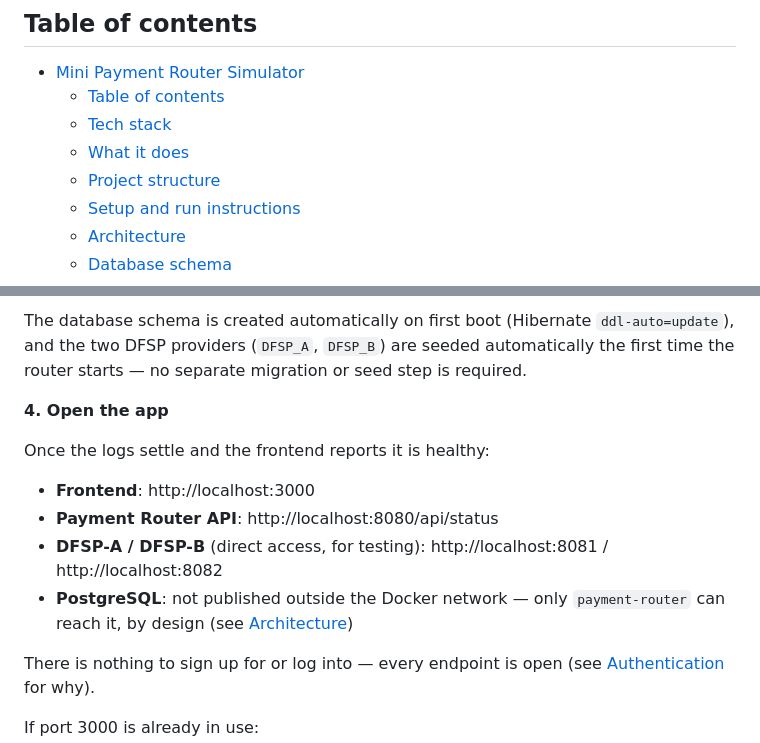
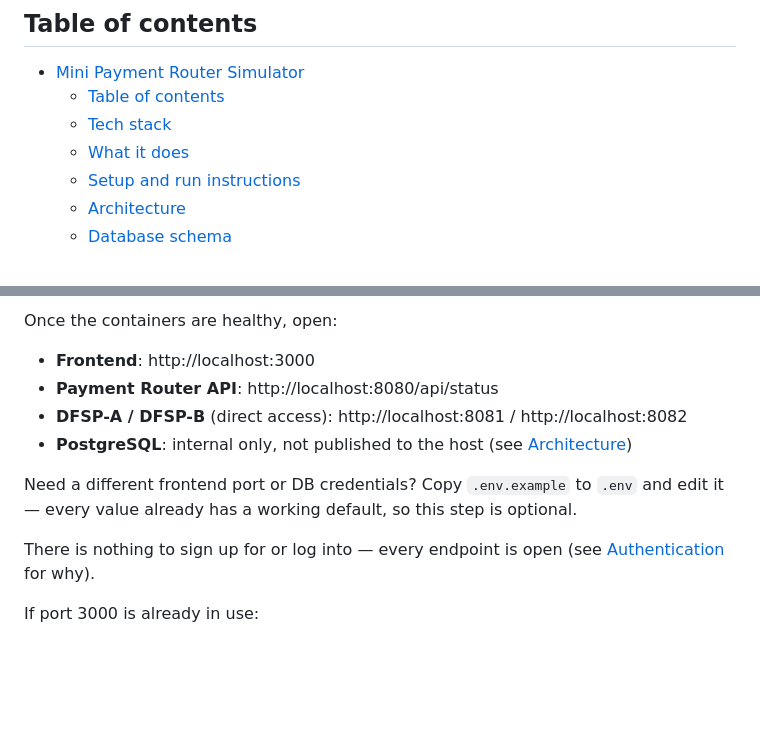
Before and after one commit to ProvaPaul/Mini-Payment-Router-Simulator, a Markdown page: README.md, 2 parts joined by grey strips. GitHub-like rendering; blank space fills up the shorter version.

```diff
--- a/README.md
+++ b/README.md
@@ -14,7 +14,6 @@ worth keeping, not an error that vanishes.
   - [Table of contents](#table-of-contents)
   - [Tech stack](#tech-stack)
   - [What it does](#what-it-does)
-  - [Project structure](#project-structure)
   - [Setup and run instructions](#setup-and-run-instructions)
   - [Architecture](#architecture)
   - [Database schema](#database-schema)
@@ -144,19 +83,13 @@ later runs are much faster since Docker caches unchanged layers.
 
-The database schema is created automatically on first boot (Hibernate
-`ddl-auto=update`), and the two DFSP providers (`DFSP_A`, `DFSP_B`) are seeded
-automatically the first time the router starts — no separate migration or seed step is
-required.
-
-**4. Open the app**
-
-Once the logs settle and the frontend reports it is healthy:
+Once the containers are healthy, open:
 
 - **Frontend**: http://localhost:3000
 - **Payment Router API**: http://localhost:8080/api/status
-- **DFSP-A / DFSP-B** (direct access, for testing): http://localhost:8081 /
-  http://localhost:8082
-- **PostgreSQL**: not published outside the Docker network — only `payment-router` can
-  reach it, by design (see [Architecture](#architecture))
+- **DFSP-A / DFSP-B** (direct access): http://localhost:8081 / http://localhost:8082
+- **PostgreSQL**: internal only, not published to the host (see [Architecture](#architecture))
+
+Need a different frontend port or DB credentials? Copy `.env.example` to `.env` and
+edit it — every value already has a working default, so this step is optional.
 
 There is nothing to sign up for or log into — every endpoint is open (see
 [Authentication](#authentication) for why).
```
Also changed, not shown: other parts of README.md (+4 -64 lines).
